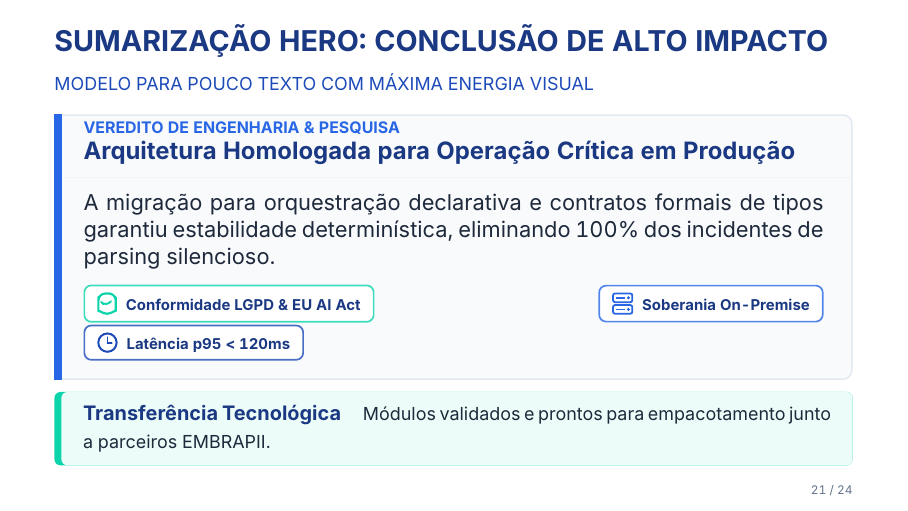
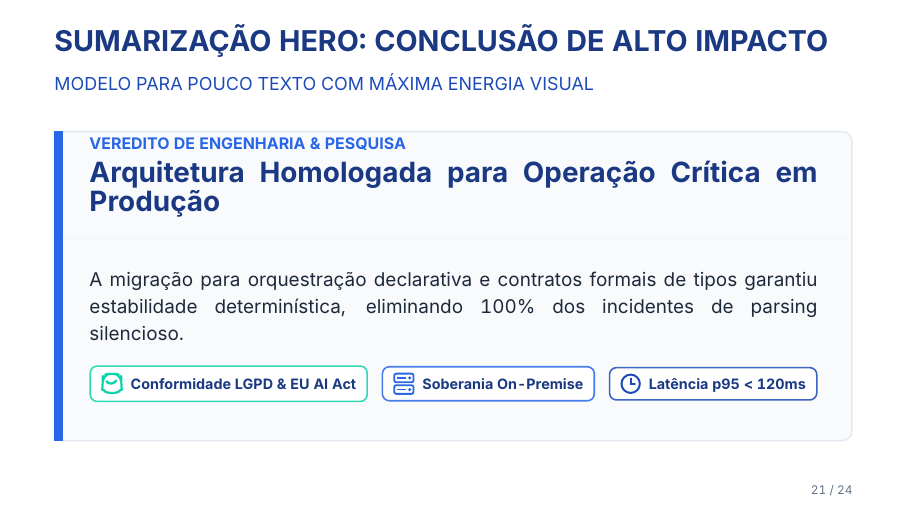
Before and after one commit to gabriel-alvesmartins/CEIATeX-Presentation, LaTeX slides (presentation_ceia.tex, which reads beamerthemeCeia.sty): page 24 of 28. Compiled offline with XeLaTeX.

Commit message:
fix(summary): refine shield icon, align chips in single row, and expand hero card padding

```diff
--- a/beamerthemeCeia.sty
+++ b/beamerthemeCeia.sty
@@ -897,13 +897,13 @@
   \tikz[baseline=-0.6ex]{%
     \node[
       fill=white,
-      draw=\chipcol!80,
-      line width=0.85pt,
+      draw=\chipcol!85,
+      line width=0.8pt,
       rounded corners=3.5pt,
-      inner sep=3.5pt,
-      inner xsep=6.5pt
+      inner sep=3pt,
+      inner xsep=5.5pt
     ] {%
-      \ceiaicon[\chipcol][0.85]{#2}\hspace{4.5pt}{\fontsize{7.5}{9}\selectfont\bfseries\color{CEIADarkBlue} #3}%
+      \ceiaicon[\chipcol][0.85]{#2}\hspace{4pt}{\fontsize{7.2}{8.5}\selectfont\bfseries\color{CEIADarkBlue} #3}%
     };
   }%
 }
@@ -1439,10 +1439,14 @@
       \draw[#1, line width=0.6pt] (-0.20,-0.12) -- (0,-0.22) -- (0.20,-0.12);
       \draw[#1, line width=0.6pt] (-0.20,-0.12) -- (0,0) -- (0.20,0.12);
     }{%
-    \ifstrequal{#3}{shield}{%
-      % Ícone de Escudo / Governança (Checkmark Perfeitamente Centralizado no Bojo)
-      \draw[#1, line width=1.1pt, line join=round] (-0.18,0.20) -- (0.18,0.20) -- (0.18,-0.02) arc (0:-180:0.18 and 0.20) -- cycle;
-      \draw[#1, line width=0.95pt, line cap=round, line join=round] (-0.08,-0.02) -- (-0.02,-0.08) -- (0.08,0.04);
+        \ifstrequal{#3}{shield}{%
+      % Ícone de Escudo / Governança (Crest Clássico Pontiagudo com Checkmark Perfeito)
+      \draw[#1, line width=1.1pt, line join=round, line cap=round]
+        (0,0.22) -- (0.19,0.18) -- (0.19,0.02)
+        to[out=-85, in=20] (0,-0.22)
+        to[out=160, in=-95] (-0.19,0.02) -- (-0.19,0.18) -- cycle;
+      \draw[#1, line width=1.15pt, line cap=round, line join=round]
+        (-0.08,0.01) -- (-0.02,-0.06) -- (0.09,0.07);
     }{%
     \ifstrequal{#3}{database}{%
       % Ícone de Banco de Dados / Base Vetorial
@@ -1625,22 +1629,21 @@
   \tcolorbox[
     enhanced,
     colback=CEIABgSoft, colframe=CEIABorder,
-    boxrule=0.75pt, arc=4pt,
-    left=11pt, right=11pt, top=5.5pt, bottom=6pt,
+    boxrule=0.75pt, arc=4.5pt,
+    left=14pt, right=14pt, top=14pt, bottom=16pt,
     titlerule=0pt,
     fonttitle=\scriptsize\bfseries,
     coltitle=\ceiasummarycol, colbacktitle=CEIABgSoft,
-    borderline west={4pt}{0pt}{\ceiasummarycol},
+    borderline west={4.5pt}{0pt}{\ceiasummarycol},
     title={\MakeUppercase{#2}},
-    after title={\par\vspace{2.5pt}{\large\bfseries\color{CEIADarkBlue} #3}\par\vspace{3.5pt}},
-    before upper={\color{CEIATextDark}},
-    before={\par\vspace{1pt}\noindent}, after={\par\vspace{1pt}}
+    after title={\par\vspace{4pt}{\fontsize{14}{17}\selectfont\bfseries\color{CEIADarkBlue} #3}\par\vspace{8pt}},
+    before upper={\color{CEIATextDark}\fontsize{9.5}{13.5}\selectfont},
+    before={\par\vspace{6pt}\noindent}, after={\par\vspace{6pt}}
   ]%
 }{%
   \endtcolorbox
 }
 
-% 7.2. Summary Split (Texto médio: 1 Veredito Executivo à esquerda + 2-3 Cards à direita)
 \newenvironment{ceiasummarysplit}[5][0.38]{%
   % #1 = fração da coluna da esquerda (padrão 0.38)
   % #2 = Título do Veredito (ex: "VEREDITO EXECUTIVO")
--- a/presentation_ceia.tex
+++ b/presentation_ceia.tex
@@ -409,15 +409,15 @@ export const AgentVerdictSchema = z.object({
 % ==============================================================================
 \section{SÍNTESE \& SUMARIZAÇÃO}
 \begin{frame}{SUMARIZAÇÃO HERO: CONCLUSÃO DE ALTO IMPACTO}{MODELO PARA POUCO TEXTO COM MÁXIMA ENERGIA VISUAL}
+    \vspace{0.3em}
     \begin{ceiasummarypunch}{Veredito de Engenharia \& Pesquisa}{Arquitetura Homologada para Operação Crítica em Produção}
         A migração para orquestração declarativa e contratos formais de tipos garantiu estabilidade determinística, eliminando 100\% dos incidentes de parsing silencioso.
-        \par\vspace{0.6em}
-        \ceiachip[ok]{shield}{Conformidade LGPD \& EU AI Act}\hspace{6pt}
-        \ceiachip[info]{server}{Soberania On-Premise}\hspace{6pt}
+        \par\vspace{1.2em}
+        \noindent
+        \ceiachip[ok]{shield}{Conformidade LGPD \& EU AI Act}\hfill
+        \ceiachip[info]{server}{Soberania On-Premise}\hfill
         \ceiachip[warn]{clock}{Latência p95 < 120ms}
     \end{ceiasummarypunch}
-    \par\vspace{0.15em}
-    \ceiabanner[ok]{Transferência Tecnológica}{Módulos validados e prontos para empacotamento junto a parceiros EMBRAPII.}
 \end{frame}
 
 % ==============================================================================
```
Also changed, not shown: figs/cards/card_punchy_ceiadarkblue.png, figs/cards/card_punchy_summary.png, figs/slide_17.png, figs/slide_24.png, figs/slide_25.png, presentation_ceia.pdf.
